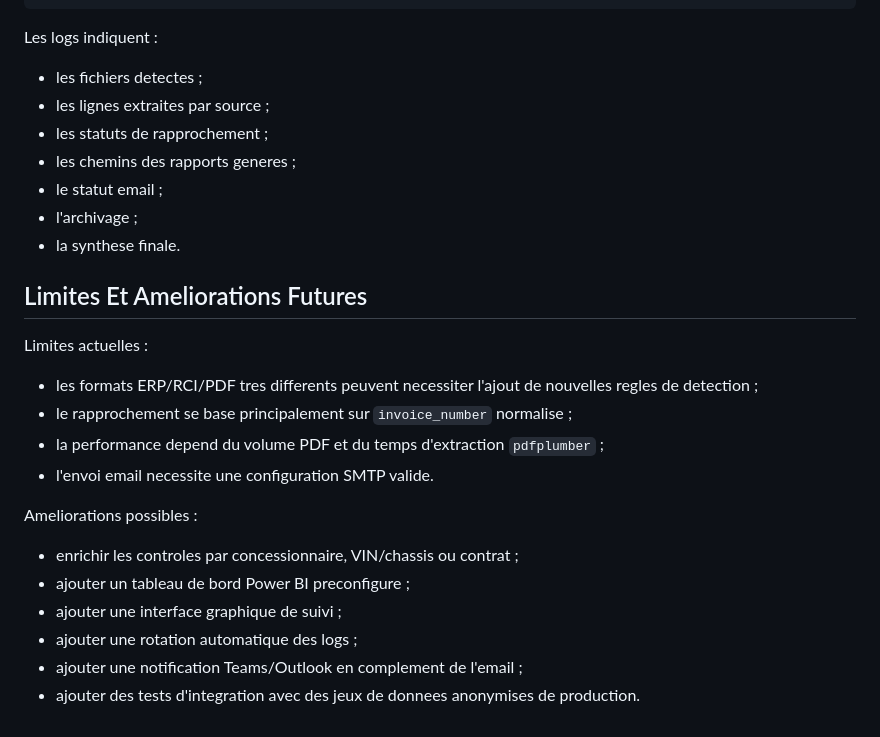
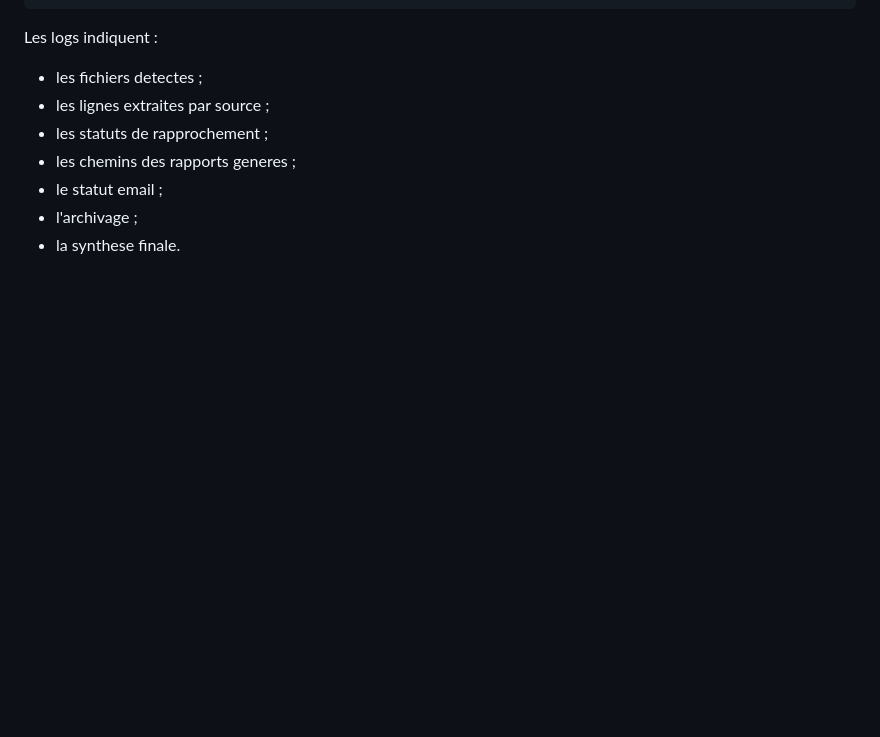
Before and after one commit to flamekk/AutoRCI_Control, a Markdown page: README.md, the part around the change. Drawn GitHub-style; blank space fills up the shorter version.

Commit message:
Remove limitations and future improvements section
Removed section on current limitations and future improvements.

```diff
--- a/README.md
+++ b/README.md
@@ -366,21 +366,3 @@ Les logs indiquent :
 - le statut email ;
 - l'archivage ;
 - la synthese finale.
-
-## Limites Et Ameliorations Futures
-
-Limites actuelles :
-
-- les formats ERP/RCI/PDF tres differents peuvent necessiter l'ajout de nouvelles regles de detection ;
-- le rapprochement se base principalement sur `invoice_number` normalise ;
-- la performance depend du volume PDF et du temps d'extraction `pdfplumber` ;
-- l'envoi email necessite une configuration SMTP valide.
-
-Ameliorations possibles :
-
-- enrichir les controles par concessionnaire, VIN/chassis ou contrat ;
-- ajouter un tableau de bord Power BI preconfigure ;
-- ajouter une interface graphique de suivi ;
-- ajouter une rotation automatique des logs ;
-- ajouter une notification Teams/Outlook en complement de l'email ;
-- ajouter des tests d'integration avec des jeux de donnees anonymises de production.
```
